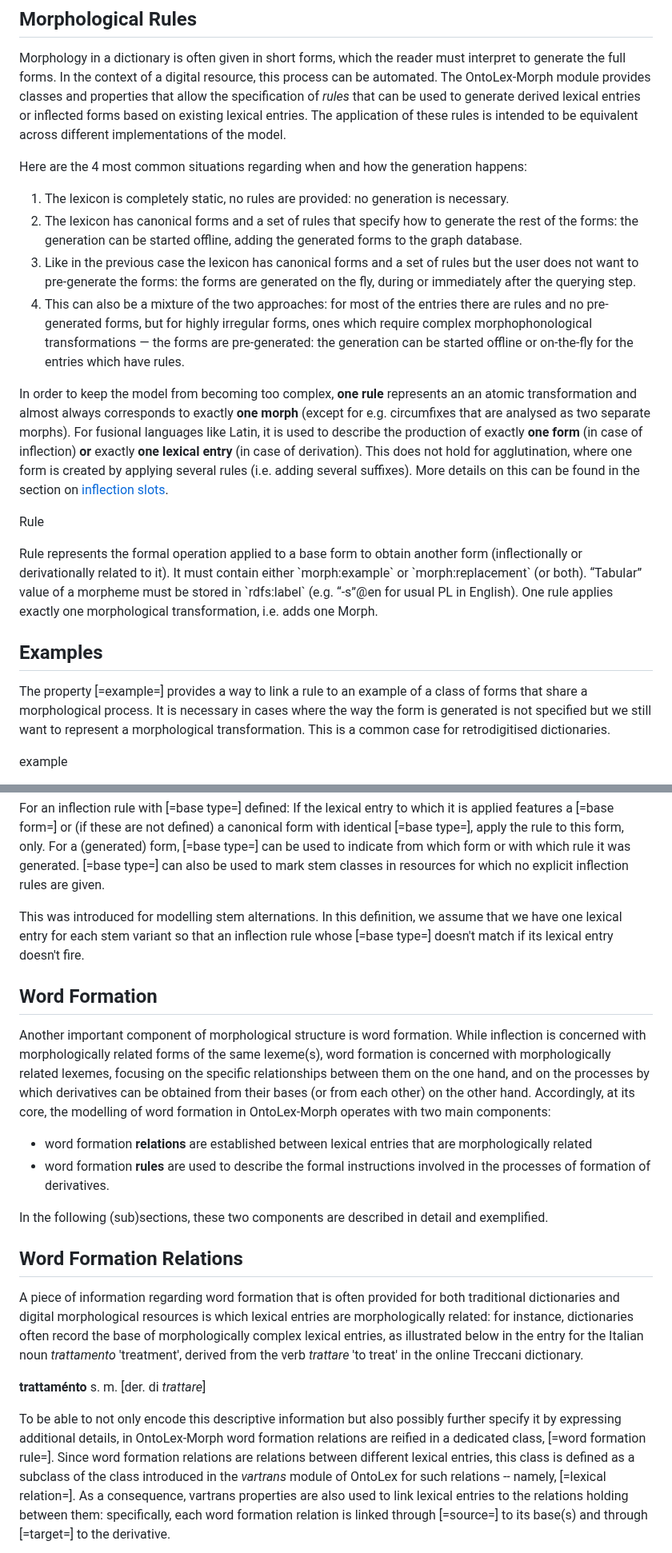
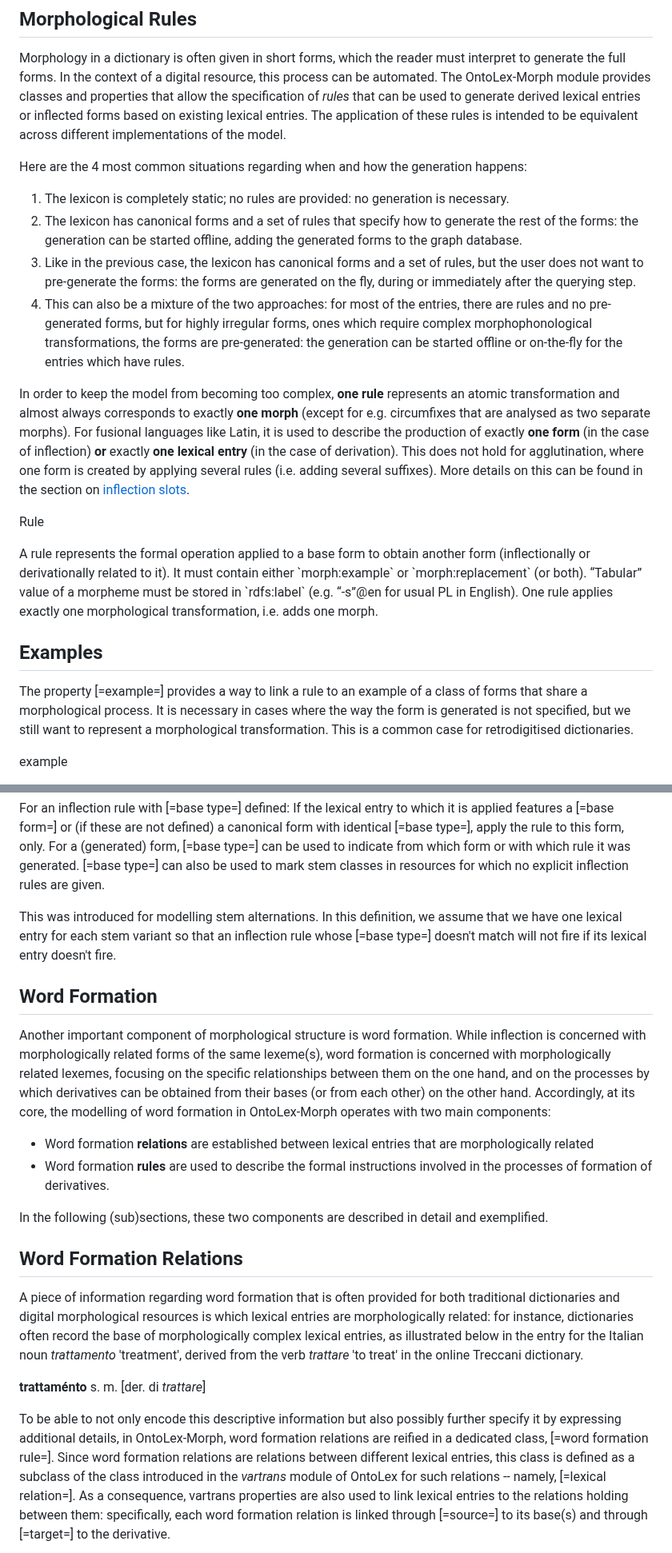
Before and after one commit to ontolex/morph, a Markdown page: index.md, 2 parts joined by grey strips. Shown at 80% size. Rendered like a GitHub page.

```diff
--- a/index.md
+++ b/index.md
@@ -382,12 +382,12 @@ model.
 
 Here are the 4 most common situations regarding when and how the generation happens:
 
-1. The lexicon is completely static, no rules are provided: no generation is necessary.
+1. The lexicon is completely static; no rules are provided: no generation is necessary.
 2. The lexicon has canonical forms and a set of rules that specify how to generate the rest of the forms: the generation can be started offline, adding the generated forms to the graph database.
-3. Like in the previous case the lexicon has canonical forms and a set of rules but the user does not want to pre-generate the forms: the forms are generated on the fly, during or immediately after the querying step.
-4. This can also be a mixture of the two approaches: for most of the entries there are rules and no pre-generated forms, but for highly irregular forms, ones which require complex morphophonological transformations — the forms are pre-generated: the generation can be started offline or on-the-fly for the entries which have rules.
+3. Like in the previous case, the lexicon has canonical forms and a set of rules, but the user does not want to pre-generate the forms: the forms are generated on the fly, during or immediately after the querying step.
+4. This can also be a mixture of the two approaches: for most of the entries, there are rules and no pre-generated forms, but for highly irregular forms, ones which require complex morphophonological transformations, the forms are pre-generated: the generation can be started offline or on-the-fly for the entries which have rules.
 
-In order to keep the model from becoming too complex, **one rule** represents an an atomic transformation and almost always corresponds to exactly **one morph** (except for e.g. circumfixes that are analysed as two separate morphs). For fusional languages like Latin, it is used to describe the production of exactly **one form** (in case of inflection) **or** exactly **one lexical entry** (in case of derivation). <!-- added a clarification about circumfix-like derivation -->
+In order to keep the model from becoming too complex, **one rule** represents an atomic transformation and almost always corresponds to exactly **one morph** (except for e.g. circumfixes that are analysed as two separate morphs). For fusional languages like Latin, it is used to describe the production of exactly **one form** (in the case of inflection) **or** exactly **one lexical entry** (in the case of derivation). <!-- added a clarification about circumfix-like derivation -->
 This does not hold for agglutination, where one form is created by applying several rules (i.e. adding several suffixes). More details on this can be found in the section on [inflection slots](#inflection-slots).
 
 <div class="entity" about="morph:Rule" typeof="owl:Class">
@@ -396,8 +396,8 @@ This does not hold for agglutination, where one form is created by applying seve
 
 
 <div property="rdfs:comment">
-<dfn>Rule</dfn> represents the formal operation applied to a base form to obtain another form (inflectionally or derivationally related to it).
-It must contain either `morph:example` or `morph:replacement` (or both). “Tabular” value of a morpheme must be stored in `rdfs:label` (e.g. “-s”@en for usual PL in English). One rule applies exactly one morphological transformation, i.e. adds one Morph.
+A <dfn>rule</dfn> represents the formal operation applied to a base form to obtain another form (inflectionally or derivationally related to it).
+It must contain either `morph:example` or `morph:replacement` (or both). “Tabular” value of a morpheme must be stored in `rdfs:label` (e.g. “-s”@en for usual PL in English). One rule applies exactly one morphological transformation, i.e. adds one morph.
 </div>
 
 </div>
@@ -407,7 +407,7 @@ It must contain either `morph:example` or `morph:replacement` (or both). “Tabu
 
 ## Examples
 
-The property [=example=] provides a way to link a rule to an example of a class of forms that share a morphological process. It is necessary in cases where the way the form is generated is not specified but we still want to represent a morphological transformation. This is a common case for retrodigitised dictionaries.
+The property [=example=] provides a way to link a rule to an example of a class of forms that share a morphological process. It is necessary in cases where the way the form is generated is not specified, but we still want to represent a morphological transformation. This is a common case for retrodigitised dictionaries.
 
 <div class="entity" about="morph:example" typeof="owl:DatatypeProperty"
 
@@ -1023,7 +1023,7 @@ By applying these rules, the following forms can be generated:
 
 For an inflection rule with [=base type=] defined: If the lexical entry to which it is applied features a [=base form=] or (if these are not defined) a <a data-cite="ontolex">canonical form</a> with identical [=base type=], apply the rule to this form, only. For a (generated) form, [=base type=] can be used to indicate from which form or with which rule it was generated. [=base type=] can also be used to mark stem classes in resources for which no explicit inflection rules are given.
 
-This was introduced for modelling stem alternations. In this definition, we assume that we have one lexical entry for each stem variant so that an inflection rule whose [=base type=] doesn't match if its lexical entry doesn't fire.
+This was introduced for modelling stem alternations. In this definition, we assume that we have one lexical entry for each stem variant so that an inflection rule whose [=base type=] doesn't match will not fire if its lexical entry doesn't fire.
 
 </section>
 </section>
@@ -1038,8 +1038,8 @@ This was introduced for modelling stem alternations. In this definition, we assu
 Another important component of morphological structure is word formation. While inflection is concerned with morphologically related forms of the same lexeme(s), word formation is concerned with morphologically related lexemes, focusing on the specific relationships between them on the one hand, and on the processes by which derivatives can be obtained from their bases (or from each other) on the other hand.
 Accordingly, at its core, the modelling of word formation in  OntoLex-Morph operates with two main components:
 
-- word formation **relations** are established between lexical entries that are morphologically related
-- word formation **rules** are used to describe the formal instructions involved in the processes of formation of derivatives.
+- Word formation **relations** are established between lexical entries that are morphologically related
+- Word formation **rules** are used to describe the formal instructions involved in the processes of formation of derivatives.
 
 In the following (sub)sections, these two components are described in detail and exemplified.
 
@@ -1049,7 +1049,7 @@ A piece of information regarding word formation that is often provided for both
 
 **trattaménto** s. m. [der. di *trattare*]
 
-To be able to not only encode this descriptive information but also possibly further specify it by expressing additional details, in OntoLex-Morph word formation relations are reified in a dedicated class, [=word formation rule=].
+To be able to not only encode this descriptive information but also possibly further specify it by expressing additional details, in OntoLex-Morph, word formation relations are reified in a dedicated class, [=word formation rule=].
 Since word formation relations are relations between different lexical entries, this class is defined as a subclass of the class introduced in the <i>vartrans</i> module of OntoLex for such relations -- namely, <a data-cite="ontolex">[=lexical relation=]</a>.
 As a consequence, vartrans properties are also used to link lexical entries to the relations holding between them: specifically, each word formation relation is linked through [=source=] to its base(s) and through [=target=] to the derivative.
 
```
Also changed, not shown: other parts of index.md (+36 -36 lines).
